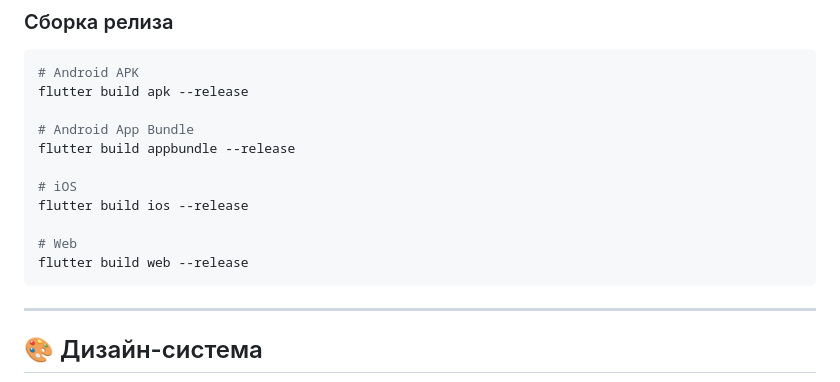
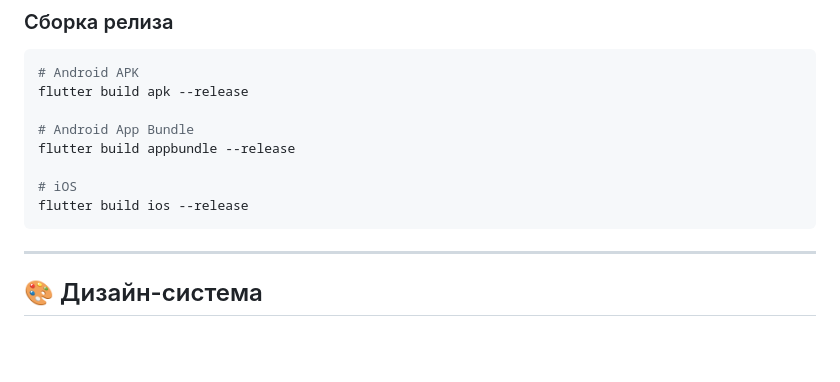
Before and after one commit to gadzhilaev/salmonz, a Markdown page: README.md, the part around one of its changes. GitHub-like rendering; blank space fills up the shorter version.

````diff
--- a/README.md
+++ b/README.md
@@ -192,9 +187,6 @@ flutter build appbundle --release
 
 # iOS
 flutter build ios --release
-
-# Web
-flutter build web --release
 ```
 
 ---
````
Also changed, not shown: other parts of README.md (+0 -5 lines).
